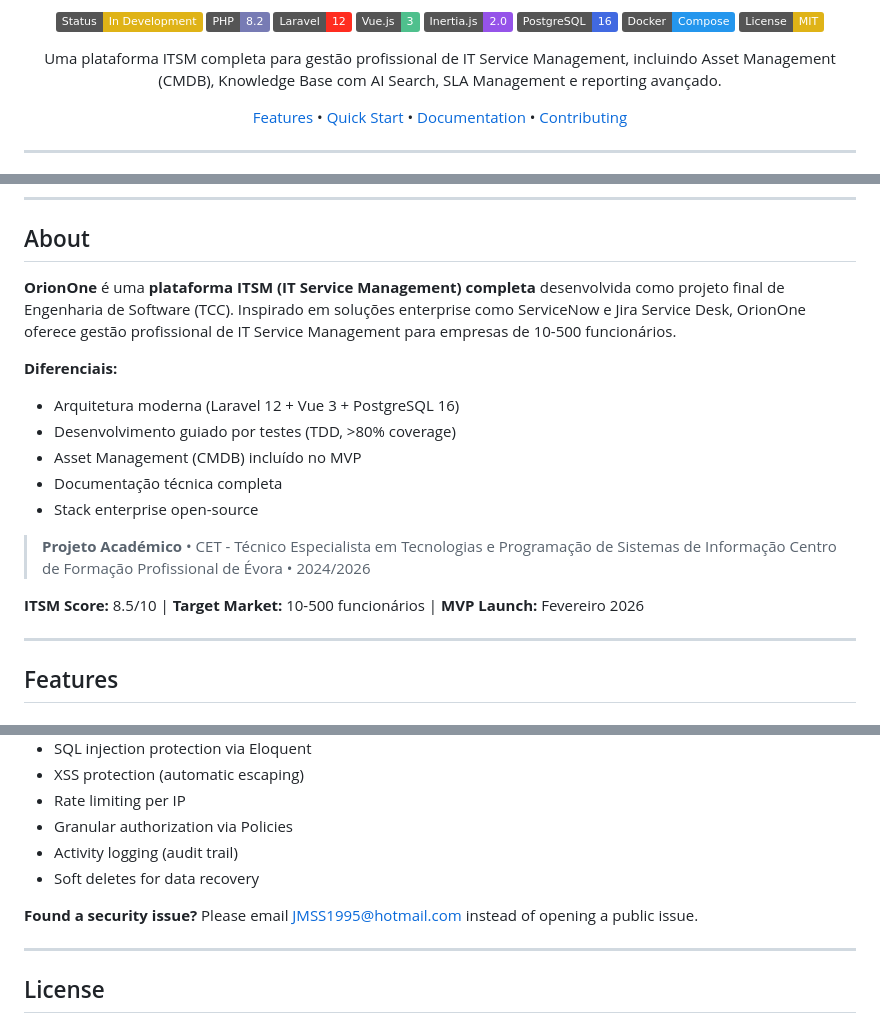
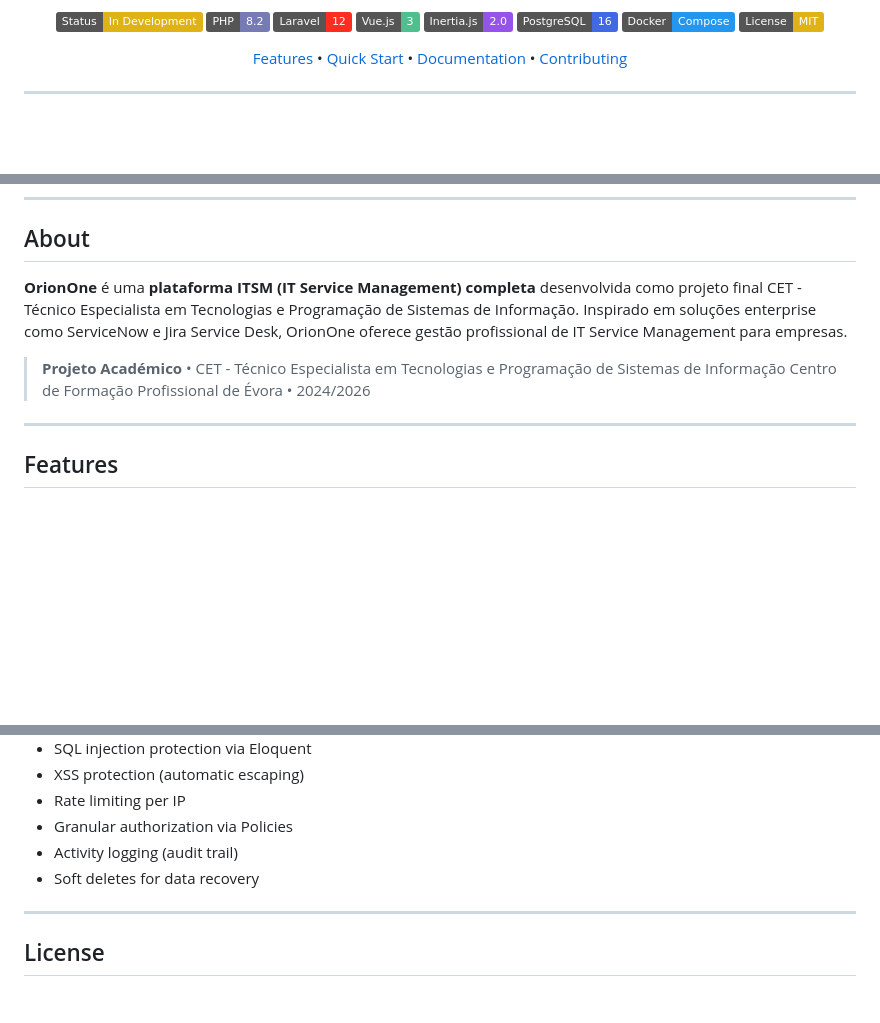
Before and after one commit to JMSS95/OrionOne, a Markdown page: README.md, 3 parts joined by grey strips. Rendered like a GitHub page; badges without logos; blank space fills up the shorter version.

```diff
--- a/README.md
+++ b/README.md
@@ -11,8 +11,6 @@
 [![PostgreSQL](https://img.shields.io/badge/PostgreSQL-16-4169E1?style=flat&logo=postgresql&logoColor=white)](https://www.postgresql.org/)
 [![Docker](https://img.shields.io/badge/Docker-Compose-2496ED?style=flat&logo=docker&logoColor=white)](https://www.docker.com/)
 [![License](https://img.shields.io/badge/License-MIT-yellow.svg)](LICENSE)
-
-Uma plataforma ITSM completa para gestão profissional de IT Service Management, incluindo Asset Management (CMDB), Knowledge Base com AI Search, SLA Management e reporting avançado.
 
 [Features](#features) • [Quick Start](#quick-start) • [Documentation](#documentation) • [Contributing](CONTRIBUTING.md)
 
@@ -36,20 +34,10 @@ Uma plataforma ITSM completa para gestão profissional de IT Service Management,
 
 ## About
 
-**OrionOne** é uma **plataforma ITSM (IT Service Management) completa** desenvolvida como projeto final de Engenharia de Software (TCC). Inspirado em soluções enterprise como ServiceNow e Jira Service Desk, OrionOne oferece gestão profissional de IT Service Management para empresas de 10-500 funcionários.
-
-**Diferenciais:**
-
--   Arquitetura moderna (Laravel 12 + Vue 3 + PostgreSQL 16)
--   Desenvolvimento guiado por testes (TDD, >80% coverage)
--   Asset Management (CMDB) incluído no MVP
--   Documentação técnica completa
--   Stack enterprise open-source
+**OrionOne** é uma **plataforma ITSM (IT Service Management) completa** desenvolvida como projeto final CET - Técnico Especialista em Tecnologias e Programação de Sistemas de Informação. Inspirado em soluções enterprise como ServiceNow e Jira Service Desk, OrionOne oferece gestão profissional de IT Service Management para empresas.
 
 > **Projeto Académico** • CET - Técnico Especialista em Tecnologias e Programação de Sistemas de Informação
 > Centro de Formação Profissional de Évora • 2024/2026
-
-**ITSM Score:** 8.5/10 | **Target Market:** 10-500 funcionários | **MVP Launch:** Fevereiro 2026
 
 ---
 
@@ -476,8 +347,6 @@ OrionOne implements enterprise-grade security:
 -   Granular authorization via Policies
 -   Activity logging (audit trail)
 -   Soft deletes for data recovery
-
-**Found a security issue?** Please email JMSS1995@hotmail.com instead of opening a public issue.
 
 ---
 
```
Also changed, not shown: other parts of README.md (+1 -118 lines).
